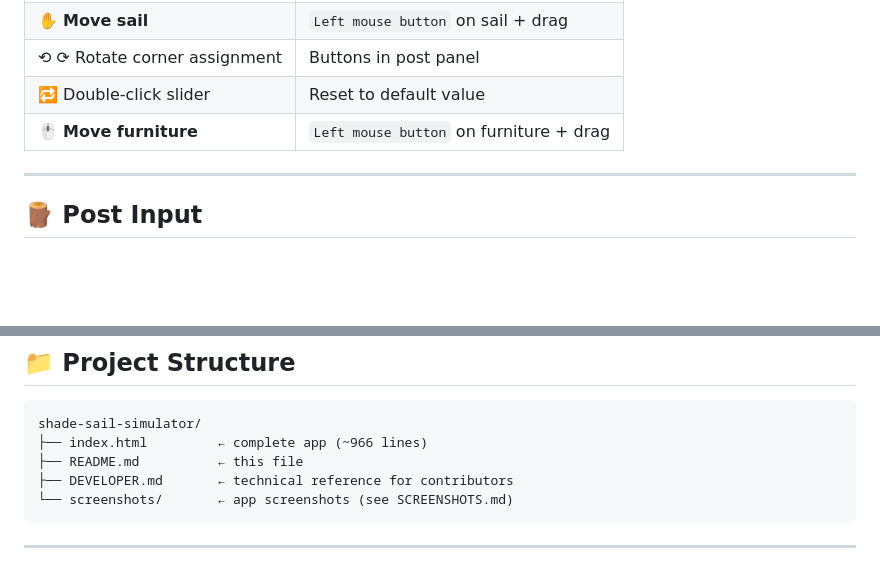
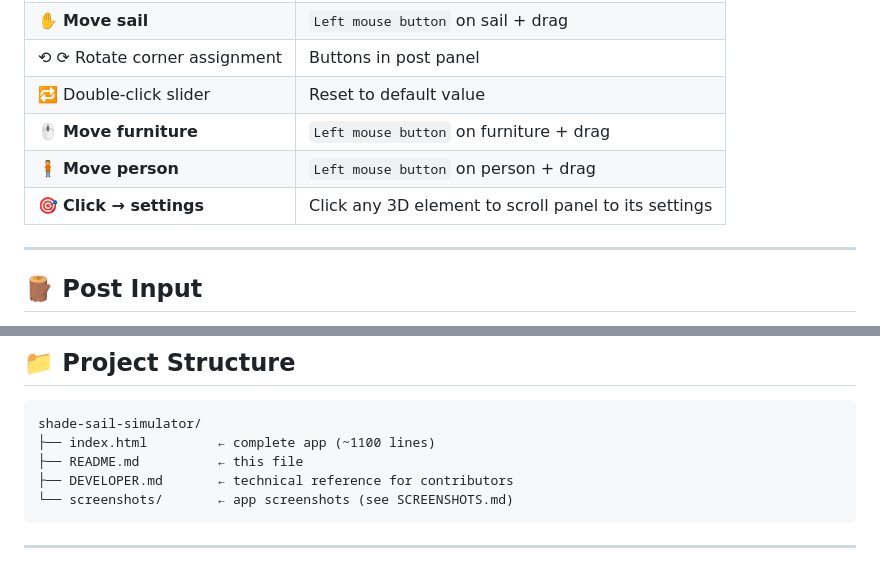
Before and after one commit to nomiknomik/shade-sail-simulator, a Markdown page: README.md, 2 parts joined by grey strips. Rendered like a GitHub page; blank space fills up the shorter version.

````diff
--- a/README.md
+++ b/README.md
@@ -110,6 +113,8 @@ python3 -m http.server 8080
 | ⟲ ⟳ Rotate corner assignment | Buttons in post panel |
 | 🔁 Double-click slider | Reset to default value |
 | 🖱️ **Move furniture** | `Left mouse button` on furniture + drag |
+| 🧍 **Move person** | `Left mouse button` on person + drag |
+| 🎯 **Click → settings** | Click any 3D element to scroll panel to its settings |
 
 ---
 
@@ -147,7 +152,7 @@ The root coordinate system is relative to the user-defined reference point — m
 
 ```
 shade-sail-simulator/
-├── index.html         ← complete app (~966 lines)
+├── index.html         ← complete app (~1100 lines)
 ├── README.md          ← this file
 ├── DEVELOPER.md       ← technical reference for contributors
 └── screenshots/       ← app screenshots (see SCREENSHOTS.md)
````
Also changed, not shown: other parts of README.md (+6 -2 lines).
